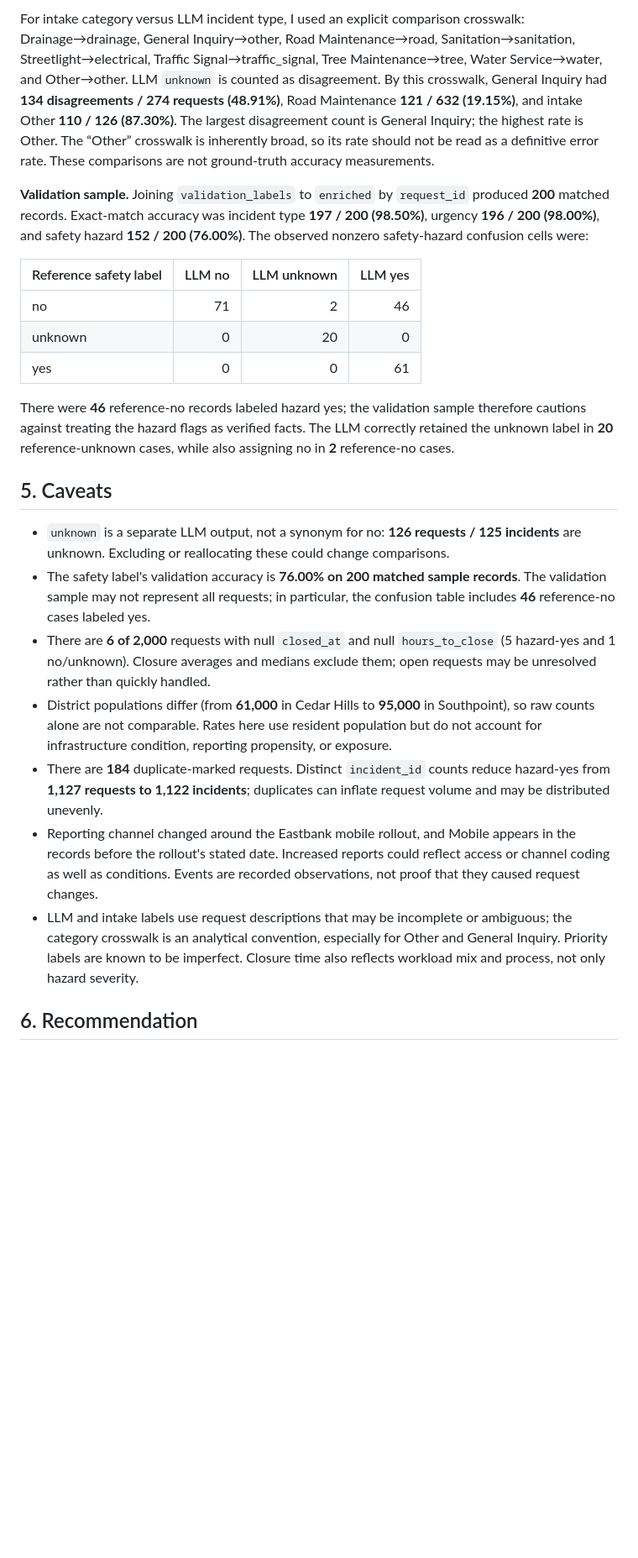
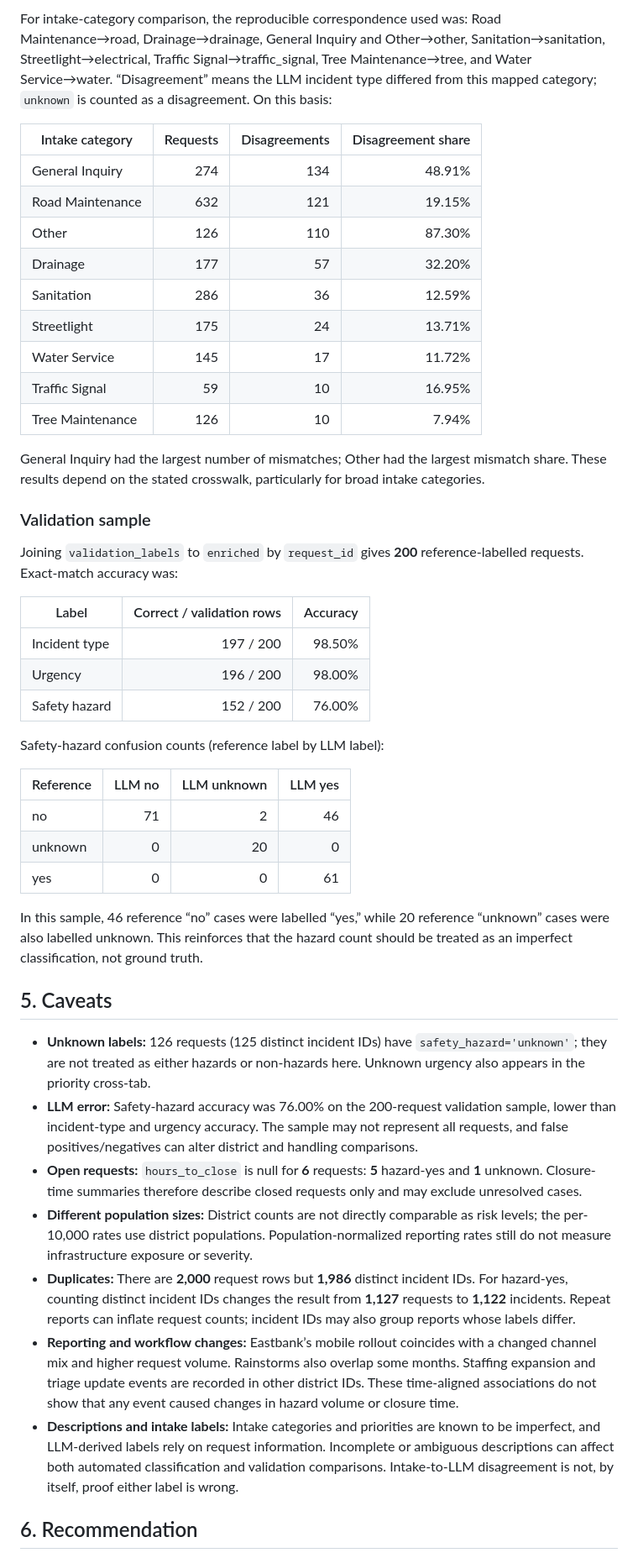
Before and after one commit to g-poklitar/D704-HW, a Markdown page: report.md, the part around one of its changes. Shown at 84% size. Rendered like a GitHub page; blank space fills up the shorter version.

```diff
--- a/report.md
+++ b/report.md
@@ -74,25 +119,49 @@ This shows the median hours to close among closed hazard-yes requests, with Old
 
-For intake category versus LLM incident type, I used an explicit comparison crosswalk: Drainage→drainage, General Inquiry→other, Road Maintenance→road, Sanitation→sanitation, Streetlight→electrical, Traffic Signal→traffic_signal, Tree Maintenance→tree, Water Service→water, and Other→other. LLM `unknown` is counted as disagreement. By this crosswalk, General Inquiry had **134 disagreements / 274 requests (48.91%)**, Road Maintenance **121 / 632 (19.15%)**, and intake Other **110 / 126 (87.30%)**. The largest disagreement count is General Inquiry; the highest rate is Other. The “Other” crosswalk is inherently broad, so its rate should not be read as a definitive error rate. These comparisons are not ground-truth accuracy measurements.
+For intake-category comparison, the reproducible correspondence used was: Road Maintenance→road, Drainage→drainage, General Inquiry and Other→other, Sanitation→sanitation, Streetlight→electrical, Traffic Signal→traffic_signal, Tree Maintenance→tree, and Water Service→water. “Disagreement” means the LLM incident type differed from this mapped category; `unknown` is counted as a disagreement. On this basis:
 
-**Validation sample.** Joining `validation_labels` to `enriched` by `request_id` produced **200** matched records. Exact-match accuracy was incident type **197 / 200 (98.50%)**, urgency **196 / 200 (98.00%)**, and safety hazard **152 / 200 (76.00%)**. The observed nonzero safety-hazard confusion cells were:
+| Intake category | Requests | Disagreements | Disagreement share |
+|---|---:|---:|---:|
+| General Inquiry | 274 | 134 | 48.91% |
+| Road Maintenance | 632 | 121 | 19.15% |
+| Other | 126 | 110 | 87.30% |
+| Drainage | 177 | 57 | 32.20% |
+| Sanitation | 286 | 36 | 12.59% |
+| Streetlight | 175 | 24 | 13.71% |
+| Water Service | 145 | 17 | 11.72% |
+| Traffic Signal | 59 | 10 | 16.95% |
+| Tree Maintenance | 126 | 10 | 7.94% |
 
-| Reference safety label | LLM no | LLM unknown | LLM yes |
+General Inquiry had the largest number of mismatches; Other had the largest mismatch share. These results depend on the stated crosswalk, particularly for broad intake categories.
+
+### Validation sample
+
+Joining `validation_labels` to `enriched` by `request_id` gives **200** reference-labelled requests. Exact-match accuracy was:
+
+| Label | Correct / validation rows | Accuracy |
+|---|---:|---:|
+| Incident type | 197 / 200 | 98.50% |
+| Urgency | 196 / 200 | 98.00% |
+| Safety hazard | 152 / 200 | 76.00% |
+
+Safety-hazard confusion counts (reference label by LLM label):
+
+| Reference | LLM no | LLM unknown | LLM yes |
 |---|---:|---:|---:|
 | no | 71 | 2 | 46 |
 | unknown | 0 | 20 | 0 |
 | yes | 0 | 0 | 61 |
 
-There were **46** reference-no records labeled hazard yes; the validation sample therefore cautions against treating the hazard flags as verified facts. The LLM correctly retained the unknown label in **20** reference-unknown cases, while also assigning no in **2** reference-no cases.
+In this sample, 46 reference “no” cases were labelled “yes,” while 20 reference “unknown” cases were also labelled unknown. This reinforces that the hazard count should be treated as an imperfect classification, not ground truth.
 
 ## 5. Caveats
 
-- `unknown` is a separate LLM output, not a synonym for no: **126 requests / 125 incidents** are unknown. Excluding or reallocating these could change comparisons.
-- The safety label's validation accuracy is **76.00% on 200 matched sample records**. The validation sample may not represent all requests; in particular, the confusion table includes **46** reference-no cases labeled yes.
-- There are **6 of 2,000** requests with null `closed_at` and null `hours_to_close` (5 hazard-yes and 1 no/unknown). Closure averages and medians exclude them; open requests may be unresolved rather than quickly handled.
-- District populations differ (from **61,000** in Cedar Hills to **95,000** in Southpoint), so raw counts alone are not comparable. Rates here use resident population but do not account for infrastructure condition, reporting propensity, or exposure.
-- There are **184** duplicate-marked requests. Distinct `incident_id` counts reduce hazard-yes from **1,127 requests to 1,122 incidents**; duplicates can inflate request volume and may be distributed unevenly.
-- Reporting channel changed around the Eastbank mobile rollout, and Mobile appears in the records before the rollout's stated date. Increased reports could reflect access or channel coding as well as conditions. Events are recorded observations, not proof that they caused request changes.
-- LLM and intake labels use request descriptions that may be incomplete or ambiguous; the category crosswalk is an analytical convention, especially for Other and General Inquiry. Priority labels are known to be imperfect. Closure time also reflects workload mix and process, not only hazard severity.
+- **Unknown labels:** 126 requests (125 distinct incident IDs) have `safety_hazard='unknown'`; they are not treated as either hazards or non-hazards here. Unknown urgency also appears in the priority cross-tab.
+- **LLM error:** Safety-hazard accuracy was 76.00% on the 200-request validation sample, lower than incident-type and urgency accuracy. The sample may not represent all requests, and false positives/negatives can alter district and handling comparisons.
+- **Open requests:** `hours_to_close` is null for **6** requests: **5** hazard-yes and **1** unknown. Closure-time summaries therefore describe closed requests only and may exclude unresolved cases.
+- **Different population sizes:** District counts are not directly comparable as risk levels; the per-10,000 rates use district populations. Population-normalized reporting rates still do not measure infrastructure exposure or severity.
+- **Duplicates:** There are **2,000** request rows but **1,986** distinct incident IDs. For hazard-yes, counting distinct incident IDs changes the result from **1,127** requests to **1,122** incidents. Repeat reports can inflate request counts; incident IDs may also group reports whose labels differ.
+- **Reporting and workflow changes:** Eastbank’s mobile rollout coincides with a changed channel mix and higher request volume. Rainstorms also overlap some months. Staffing expansion and triage update events are recorded in other district IDs. These time-aligned associations do not show that any event caused changes in hazard volume or closure time.
+- **Descriptions and intake labels:** Intake categories and priorities are known to be imperfect, and LLM-derived labels rely on request information. Incomplete or ambiguous descriptions can affect both automated classification and validation comparisons. Intake-to-LLM disagreement is not, by itself, proof either label is wrong.
 
 ## 6. Recommendation
 
```
Also changed, not shown: other parts of report.md (+78 -33 lines), charts/eastbank_monthly_hazards.png, charts/hazard_median_close_by_district.png, charts/hazard_rate_by_district.png, 4 other files.
